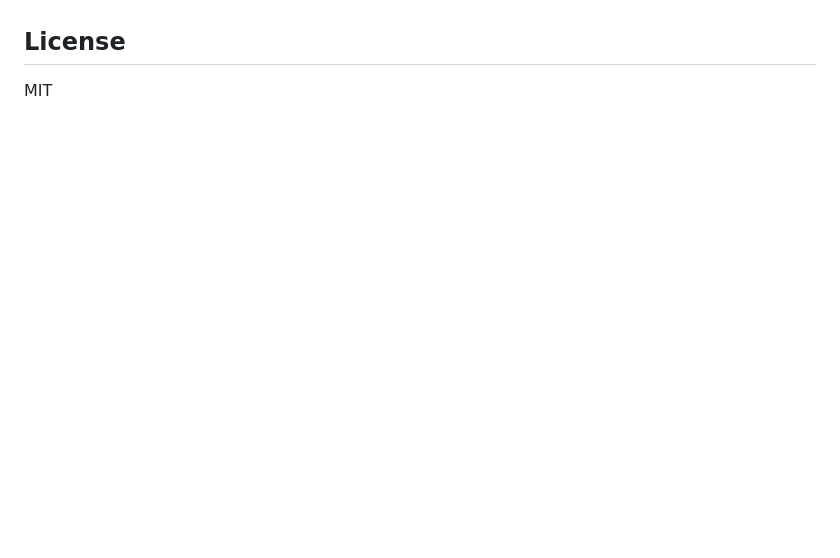
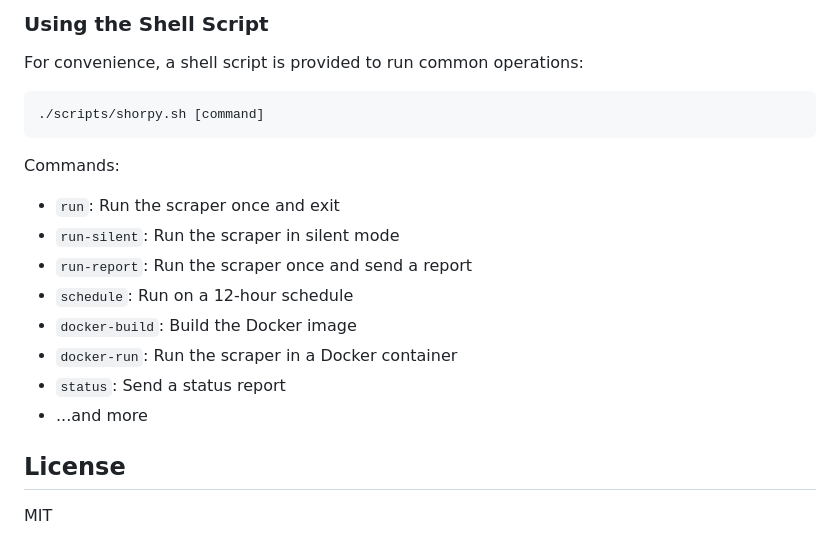
Before and after one commit to svalexxx/shorpy_scraper, a Markdown page: README.md, the part around one of its changes. Drawn GitHub-style; blank space fills up the shorter version.

````diff
--- a/README.md
+++ b/README.md
@@ -170,3 +219,20 @@ python async_scraper.py
+### Using the Shell Script
+
+For convenience, a shell script is provided to run common operations:
+
+```
+./scripts/shorpy.sh [command]
+```
+
+Commands:
+- `run`: Run the scraper once and exit
+- `run-silent`: Run the scraper in silent mode
+- `run-report`: Run the scraper once and send a report
+- `schedule`: Run on a 12-hour schedule
+- `docker-build`: Build the Docker image
+- `docker-run`: Run the scraper in a Docker container
+- `status`: Send a status report
+- ...and more
 
 ## License
 
````
Also changed, not shown: other parts of README.md (+62 -13 lines).
